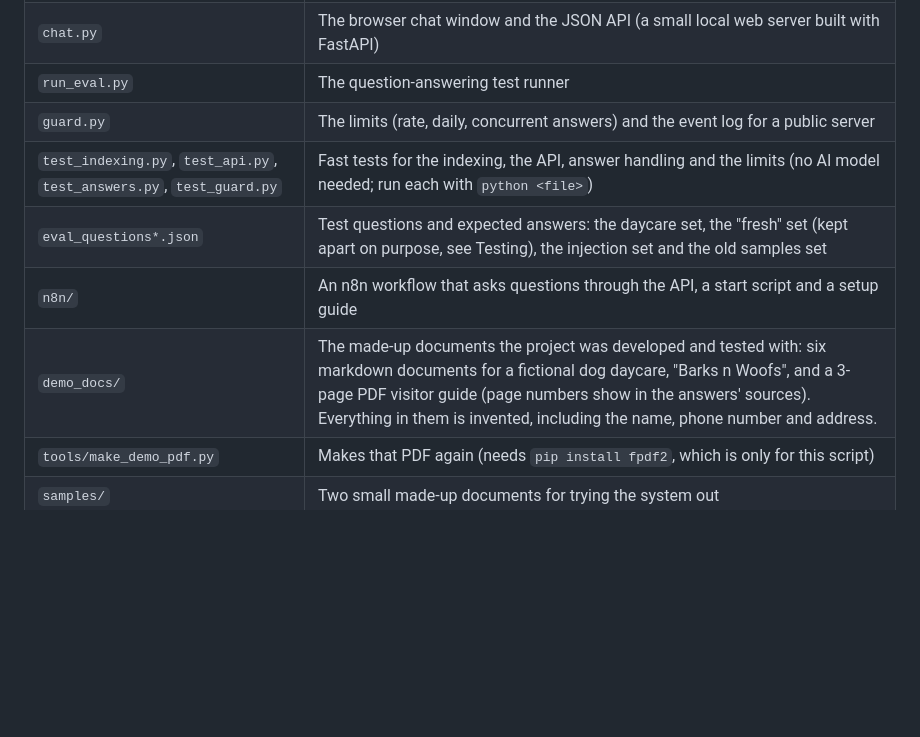
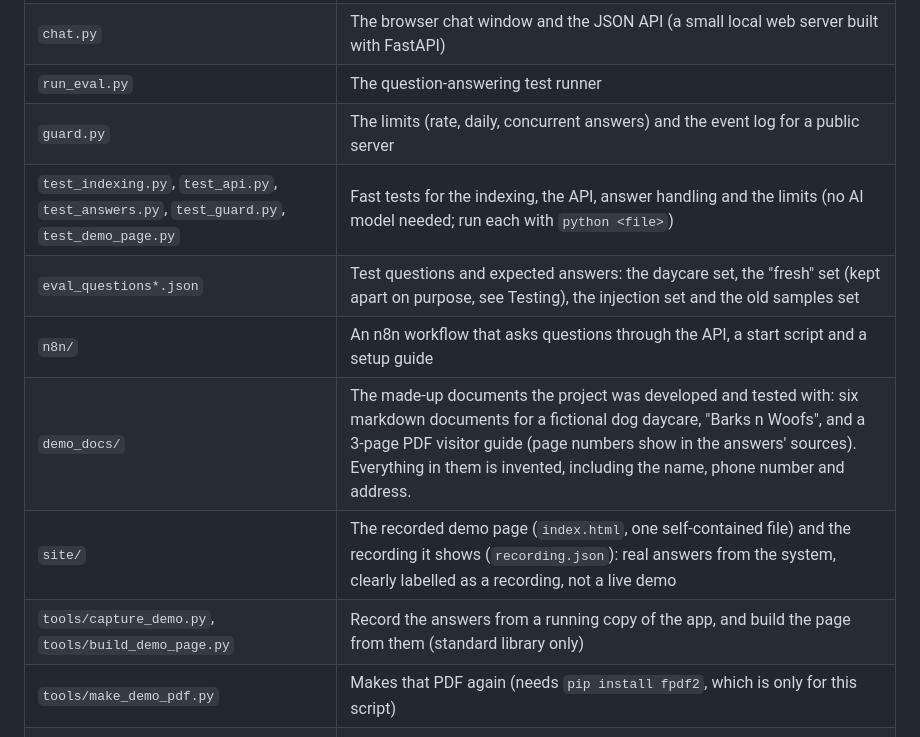
Before and after one commit to Nbhaskell/rag-project, a Markdown page: README.md, the part around the change. GitHub-like rendering; blank space fills up the shorter version.

Commit message:
Update the docs and checklist for the recorded demo page

```diff
--- a/README.md
+++ b/README.md
@@ -327,10 +327,12 @@ times before trusting a single result.
 | `chat.py` | The browser chat window and the JSON API (a small local web server built with FastAPI) |
 | `run_eval.py` | The question-answering test runner |
 | `guard.py` | The limits (rate, daily, concurrent answers) and the event log for a public server |
-| `test_indexing.py`, `test_api.py`, `test_answers.py`, `test_guard.py` | Fast tests for the indexing, the API, answer handling and the limits (no AI model needed; run each with `python <file>`) |
+| `test_indexing.py`, `test_api.py`, `test_answers.py`, `test_guard.py`, `test_demo_page.py` | Fast tests for the indexing, the API, answer handling and the limits (no AI model needed; run each with `python <file>`) |
 | `eval_questions*.json` | Test questions and expected answers: the daycare set, the "fresh" set (kept apart on purpose, see Testing), the injection set and the old samples set |
 | `n8n/` | An n8n workflow that asks questions through the API, a start script and a setup guide |
 | `demo_docs/` | The made-up documents the project was developed and tested with: six markdown documents for a fictional dog daycare, "Barks n Woofs", and a 3-page PDF visitor guide (page numbers show in the answers' sources). Everything in them is invented, including the name, phone number and address. |
+| `site/` | The recorded demo page (`index.html`, one self-contained file) and the recording it shows (`recording.json`): real answers from the system, clearly labelled as a recording, not a live demo |
+| `tools/capture_demo.py`, `tools/build_demo_page.py` | Record the answers from a running copy of the app, and build the page from them (standard library only) |
 | `tools/make_demo_pdf.py` | Makes that PDF again (needs `pip install fpdf2`, which is only for this script) |
 | `samples/` | Two small made-up documents for trying the system out |
 | `docs/` | Your documents (not in Git) |
```
Also changed, not shown: CLAUDE.md (+8 -1 lines), PORTFOLIO-TODO.md (+10 -6 lines).
